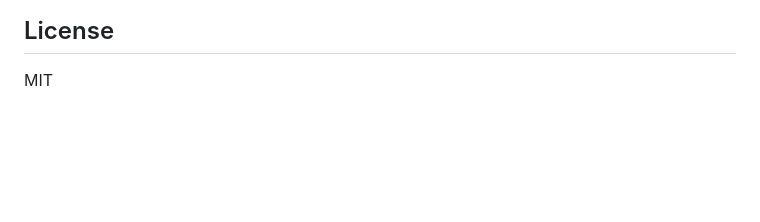
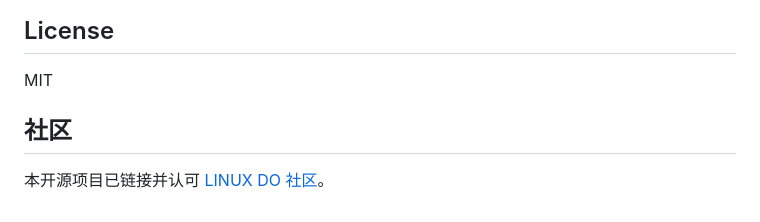
Before and after one commit to SilenceSik/media-indexer, a Markdown page: README.md, the part around the change. Drawn GitHub-style; blank space fills up the shorter version.

Commit message:
docs：README 补「社区」段 —— 链接并认可 LINUX DO 社区

```diff
--- a/README.md
+++ b/README.md
@@ -177,3 +177,7 @@ pytest tests/ -q
 ## License
 
 MIT
+
+## 社区
+
+本开源项目已链接并认可 [LINUX DO 社区](https://linux.do)。
```
